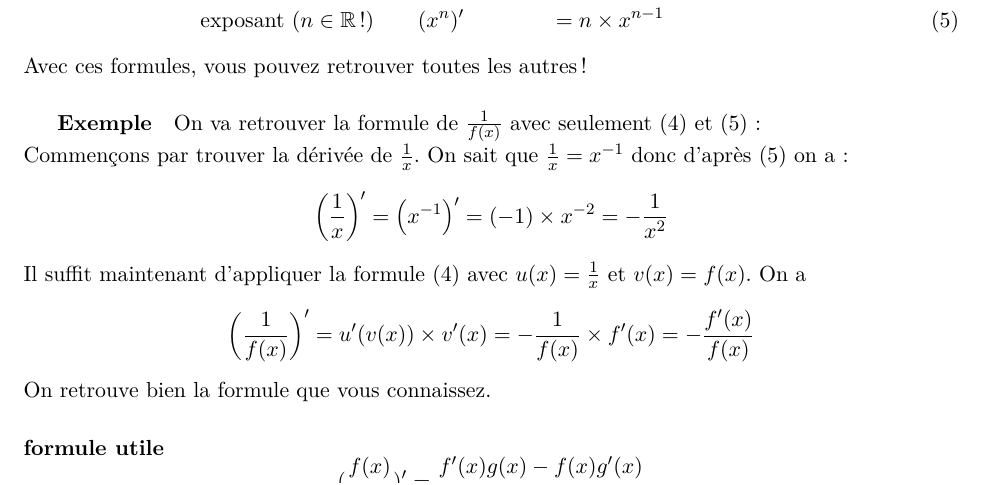
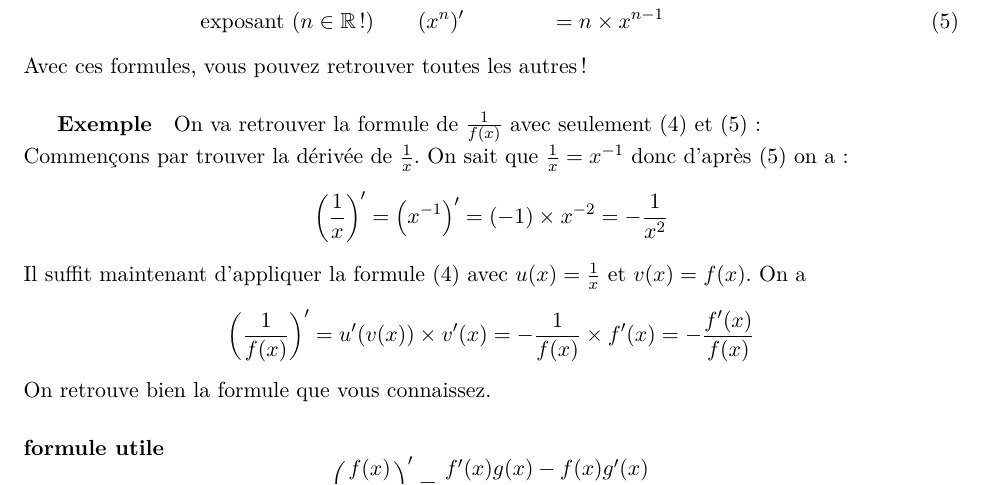
Before and after one commit to bdbonnaire/derivation-TS, a LaTeX document (derivation.tex): part of page 1 of 2, cut so that both start at the same text. Compiled offline with pdfLaTeX.

Commit message:
\de à la place ()' dans formule utile

```diff
--- a/derivation.tex
+++ b/derivation.tex
@@ -57,7 +57,7 @@
             On retrouve bien la formule que vous connaissez.
         \paragraph{formule utile}
         \begin{equation*}
-            (\frac{f(x)}{g(x)})' = \frac{f'(x)g(x) - f(x)g'(x)}{g(x)^2}
+            \de{\frac{f(x)}{g(x)}} = \frac{f'(x)g(x) - f(x)g'(x)}{g(x)^2}
         \end{equation*}
         Il est bien utile (bien que non nécessaire) de connaître cette formule par coeur.\\
         Exercice : retrouvez-la avec les formules précédentes.
```
Also changed, not shown: derivation.pdf, 3 other files.
